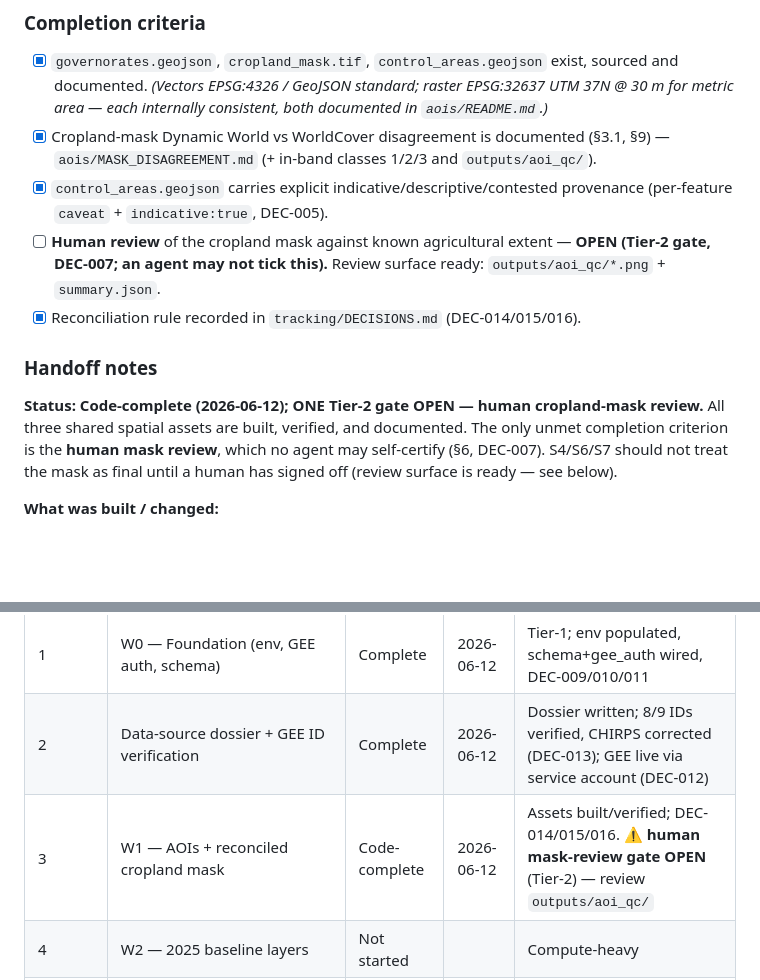
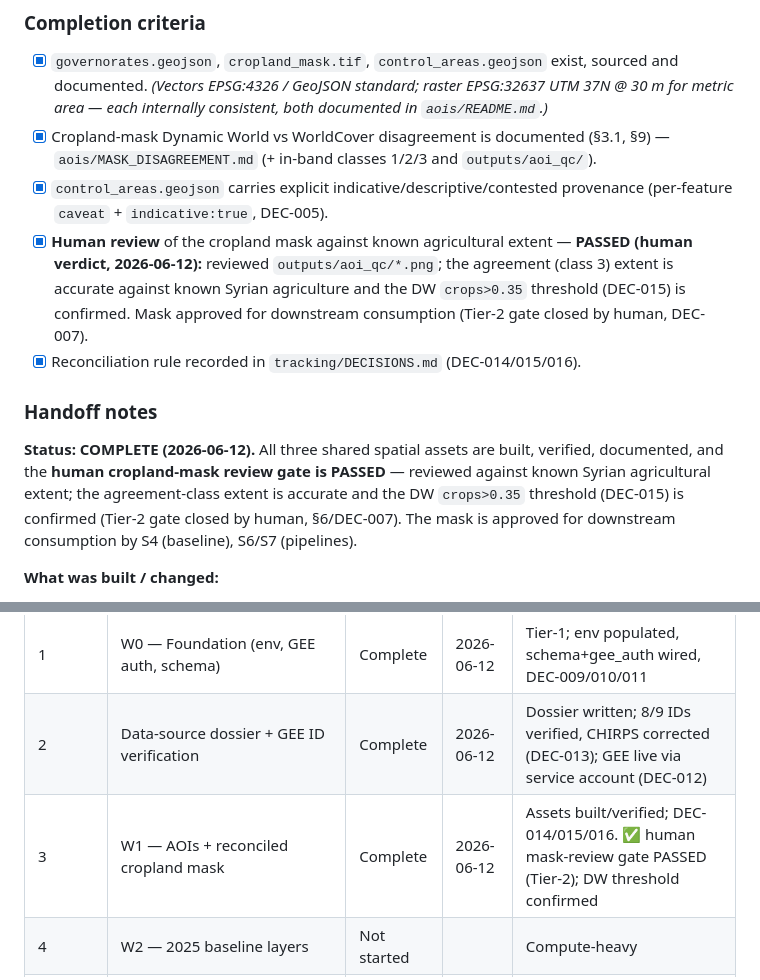
Before and after one commit to Muhanad-husn/flood-fire, a Markdown page: tracking/IMPLEMENTATION_PLAN.md, 2 parts joined by grey strips. Drawn GitHub-style; blank space fills up the shorter version.

Commit message:
S3/W1: close Tier-2 cropland-mask review gate (human-approved)
Human reviewed outputs/aoi_qc against known Syrian agricultural extent:
agreement-class extent accurate, DW crops>0.35 threshold (DEC-015) confirmed.
Mask approved for downstream consumption. Session 3 now fully COMPLETE.

Co-Authored-By: Claude Opus 4.8 <noreply@anthropic.com>

```diff
--- a/tracking/IMPLEMENTATION_PLAN.md
+++ b/tracking/IMPLEMENTATION_PLAN.md
@@ -174,16 +174,17 @@ The dossier is referenced throughout `CLAUDE.md`, `PRODUCT.md`, and `STRUCTURE.m
 - [x] `governorates.geojson`, `cropland_mask.tif`, `control_areas.geojson` exist, sourced and documented. *(Vectors EPSG:4326 / GeoJSON standard; raster EPSG:32637 UTM 37N @ 30 m for metric area — each internally consistent, both documented in `aois/README.md`.)*
 - [x] Cropland-mask Dynamic World vs WorldCover disagreement is documented (§3.1, §9) — `aois/MASK_DISAGREEMENT.md` (+ in-band classes 1/2/3 and `outputs/aoi_qc/`).
 - [x] `control_areas.geojson` carries explicit indicative/descriptive/contested provenance (per-feature `caveat` + `indicative:true`, DEC-005).
-- [ ] **Human review** of the cropland mask against known agricultural extent — **OPEN (Tier-2 gate, DEC-007; an agent may not tick this).** Review surface ready: `outputs/aoi_qc/*.png` + `summary.json`.
+- [x] **Human review** of the cropland mask against known agricultural extent — **PASSED (human verdict, 2026-06-12):** reviewed `outputs/aoi_qc/*.png`; the agreement (class 3) extent is accurate against known Syrian agriculture and the DW `crops>0.35` threshold (DEC-015) is confirmed. Mask approved for downstream consumption (Tier-2 gate closed by human, DEC-007).
 - [x] Reconciliation rule recorded in `tracking/DECISIONS.md` (DEC-014/015/016).
 
 ### Handoff notes
 
-**Status: Code-complete (2026-06-12); ONE Tier-2 gate OPEN — human cropland-mask
-review.** All three shared spatial assets are built, verified, and documented. The
-only unmet completion criterion is the **human mask review**, which no agent may
-self-certify (§6, DEC-007). S4/S6/S7 should not treat the mask as final until a
-human has signed off (review surface is ready — see below).
+**Status: COMPLETE (2026-06-12).** All three shared spatial assets are built,
+verified, documented, and the **human cropland-mask review gate is PASSED** —
+reviewed against known Syrian agricultural extent; the agreement-class extent is
+accurate and the DW `crops>0.35` threshold (DEC-015) is confirmed (Tier-2 gate
+closed by human, §6/DEC-007). The mask is approved for downstream consumption by
+S4 (baseline), S6/S7 (pipelines).
 
 **What was built / changed:**
 - **`aois/governorates.geojson`** (EPSG:4326) — 4 AOIs from **FAO GAUL 2015 L1**
@@ -560,7 +561,7 @@ The canonical decision log for this project is **`tracking/DECISIONS.md`** (seed
 |---------|-------|--------|------|-------|
 | 1 | W0 — Foundation (env, GEE auth, schema) | Complete | 2026-06-12 | Tier-1; env populated, schema+gee_auth wired, DEC-009/010/011 |
 | 2 | Data-source dossier + GEE ID verification | Complete | 2026-06-12 | Dossier written; 8/9 IDs verified, CHIRPS corrected (DEC-013); GEE live via service account (DEC-012) |
-| 3 | W1 — AOIs + reconciled cropland mask | Code-complete | 2026-06-12 | Assets built/verified; DEC-014/015/016. ⚠ **human mask-review gate OPEN** (Tier-2) — review `outputs/aoi_qc/` |
+| 3 | W1 — AOIs + reconciled cropland mask | Complete | 2026-06-12 | Assets built/verified; DEC-014/015/016. ✅ human mask-review gate PASSED (Tier-2); DW threshold confirmed |
 | 4 | W2 — 2025 baseline layers | Not started | | Compute-heavy |
 | 5 | W3 — API clients (FIRMS/CHIRPS/ACLED/HDX) | Not started | | **Parallel-eligible** |
 | 6 | W4 — Floods → damage | Not started | | **Tier-2 human gate** |
```
